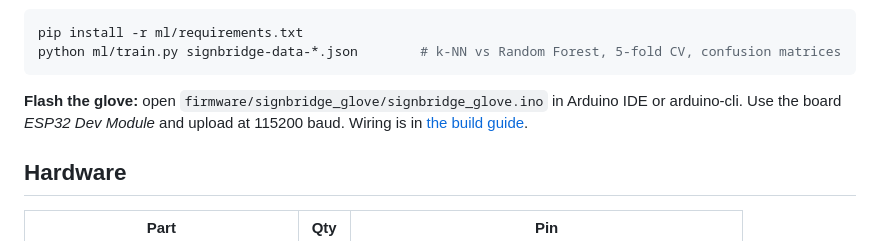
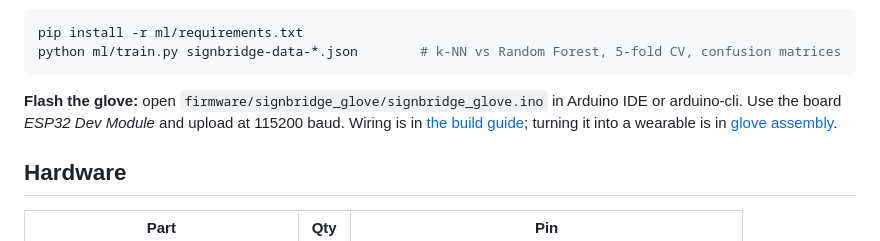
Before and after one commit to SathvikaSingoti/SignBridge, a Markdown page: README.md, the part around the change. Rendered like a GitHub page.

Commit message:
Add wearable glove assembly guide and diagrams

````diff
--- a/README.md
+++ b/README.md
@@ -60,7 +60,7 @@ pip install -r ml/requirements.txt
 python ml/train.py signbridge-data-*.json        # k-NN vs Random Forest, 5-fold CV, confusion matrices
 ```
 
-**Flash the glove:** open `firmware/signbridge_glove/signbridge_glove.ino` in Arduino IDE or arduino-cli. Use the board *ESP32 Dev Module* and upload at 115200 baud. Wiring is in [the build guide](docs/build-guide.html).
+**Flash the glove:** open `firmware/signbridge_glove/signbridge_glove.ino` in Arduino IDE or arduino-cli. Use the board *ESP32 Dev Module* and upload at 115200 baud. Wiring is in [the build guide](docs/build-guide.html); turning it into a wearable is in [glove assembly](docs/glove-assembly.md).
 
 ## Hardware
 
````
Also changed, not shown: docs/glove-assembly.md (added, +140 -0 lines), docs/images/diagrams/forearm-board.png (added), docs/images/diagrams/wearable-layout.png (added), 2 other files.
